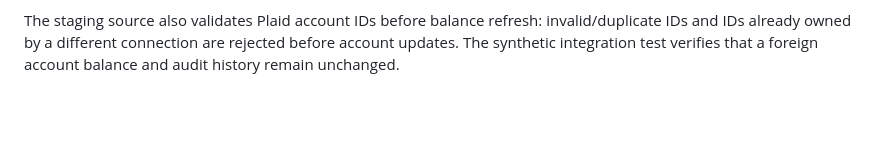
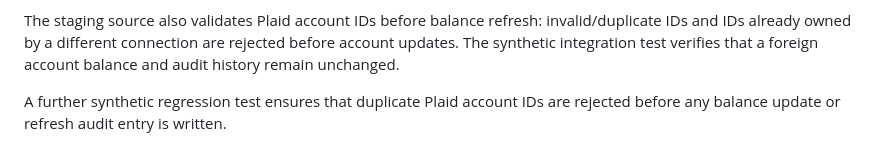
Before and after one commit to jamesasorensen-blip/FlowPay2, a Markdown page: cloudflare/README.md, the part around the change. Drawn GitHub-style; blank space fills up the shorter version.

Commit message:
docs: document duplicate-account atomic rejection regression (#21)

```diff
--- a/cloudflare/README.md
+++ b/cloudflare/README.md
@@ -138,3 +138,6 @@ The staging source also validates Plaid account IDs before balance refresh:
 invalid/duplicate IDs and IDs already owned by a different connection are
 rejected before account updates. The synthetic integration test verifies that
 a foreign account balance and audit history remain unchanged.
+
+A further synthetic regression test ensures that duplicate Plaid account IDs are
+rejected before any balance update or refresh audit entry is written.
```
